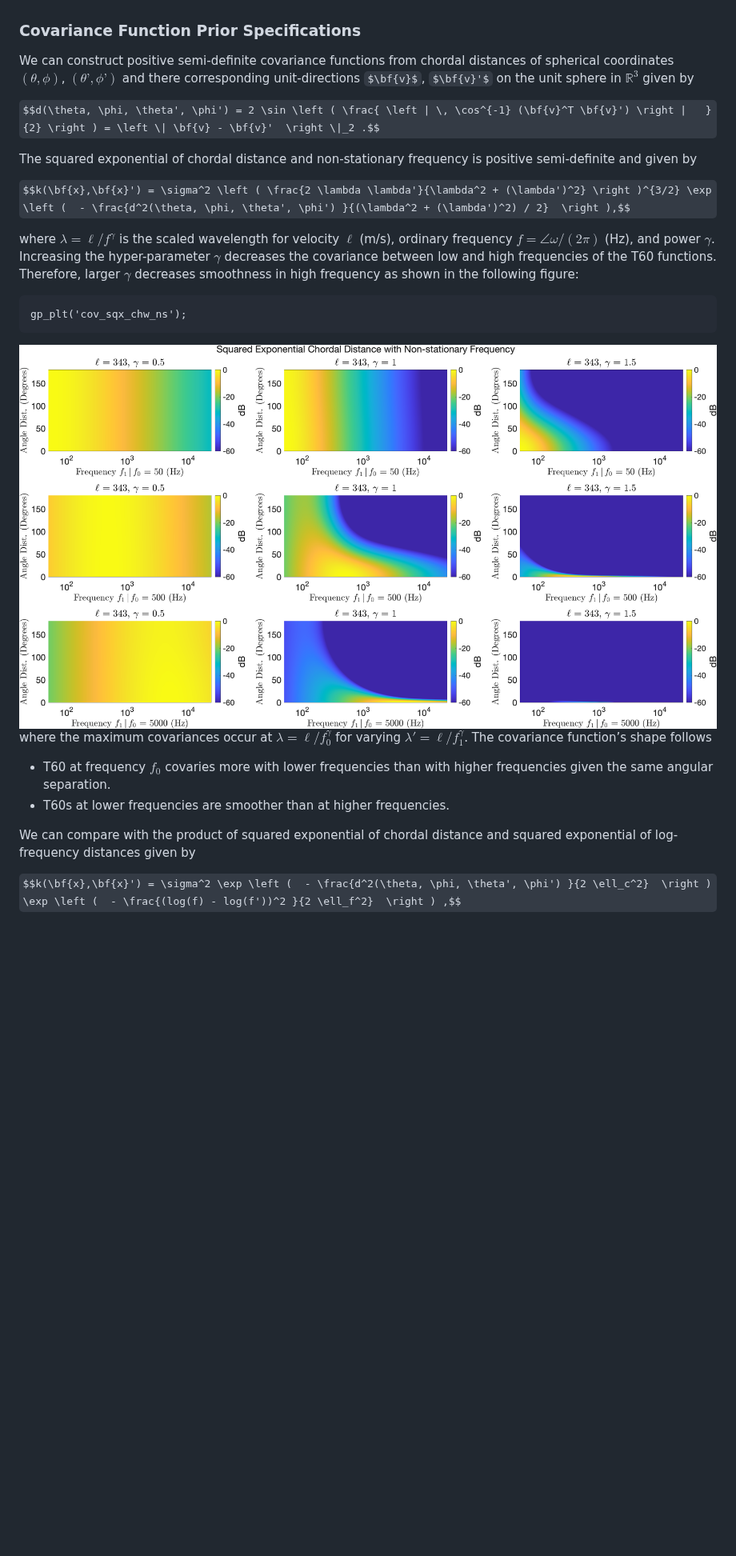
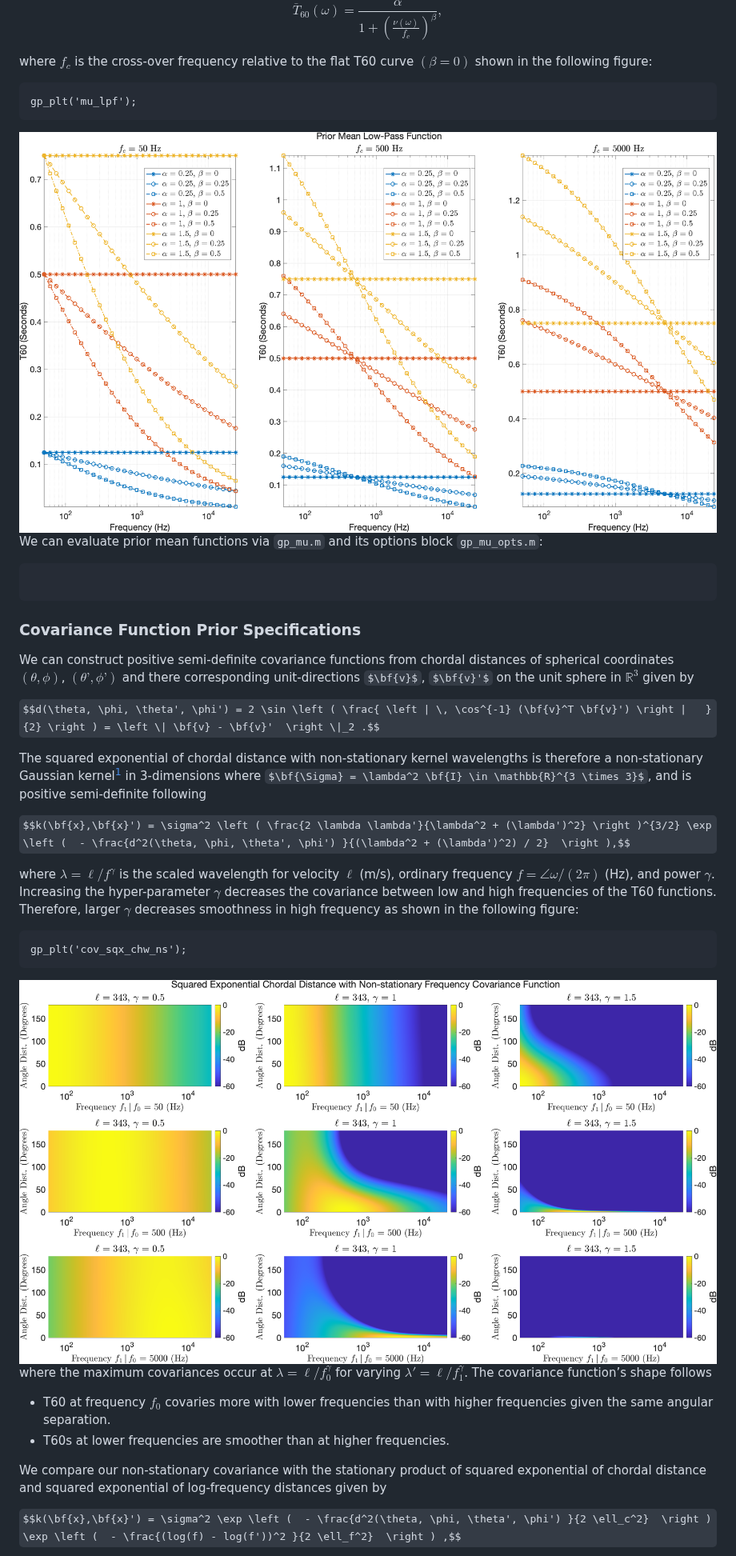
Before and after one commit to yluo1/SH-IRT, a Markdown page: tutorial_t60_aug.md, the part around one of its changes. Shown at 80% size. GitHub-like rendering; pictures changed too: figs/figs_t60/cov_sqx_chw_ns_1.png, figs/figs_t60/mu_lpf_1.png (added); some formulas as TeX source; blank space fills up the shorter version.

Commit message:
update markdown T60 tutorial and gp prior function plotting

````diff
--- a/tutorial_t60_aug.md
+++ b/tutorial_t60_aug.md
@@ -7,3 +30,17 @@ We can sample smooth T60 functions $T_{60}(\omega, \theta, \phi)$ of frequency a
+$$\overline{T}_{60}(\omega) =  \frac{\alpha}{1 + \left ( \frac{\nu(\omega)}{f_c}  \right )^{\beta}}, $$
+
+where $f_c$ is the cross-over frequency relative to the flat T60 curve $(\beta = 0)$ shown in the following figure:
+
+```
+gp_plt('mu_lpf');
+```
+<img src="./figs/figs_t60/mu_lpf_1.png" alt="Power Function" width="900"/>
+
+
+We can evaluate prior mean functions via `gp_mu.m` and its options block `gp_mu_opts.m`:
+```
+
+```
 
 ### Covariance Function Prior Specifications
 
@@ -11,7 +48,7 @@ We can construct positive semi-definite covariance functions from chordal distan
 
 $$d(\theta, \phi, \theta', \phi') = 2 \sin \left ( \frac{ \left | \, \cos^{-1} (\bf{v}^T \bf{v}') \right |   }{2} \right ) = \left \| \bf{v} - \bf{v}'  \right \|_2 .$$
 
-The squared exponential of chordal distance and non-stationary frequency is positive semi-definite and given by
+The squared exponential of chordal distance with non-stationary kernel wavelengths is therefore a non-stationary Gaussian kernel[^PACIOREK_NS] in 3-dimensions where $\bf{\Sigma} = \lambda^2 \bf{I} \in \mathbb{R}^{3 \times 3}$, and is positive semi-definite following
 
 $$k(\bf{x},\bf{x}') = \sigma^2 \left ( \frac{2 \lambda \lambda'}{\lambda^2 + (\lambda')^2} \right )^{3/2} \exp \left (  - \frac{d^2(\theta, \phi, \theta', \phi') }{(\lambda^2 + (\lambda')^2) / 2}  \right ),$$
 
@@ -28,7 +65,7 @@ where the maximum covariances occur at $\lambda = \ell / f_0^{\gamma}$ for varyi
 * T60s at lower frequencies are smoother than at higher frequencies.
 
 
-We can compare with the product of squared exponential of chordal distance and squared exponential of log-frequency distances given by
+We compare our non-stationary covariance with the stationary product of squared exponential of chordal distance and squared exponential of log-frequency distances given by
 
 $$k(\bf{x},\bf{x}') = \sigma^2 \exp \left (  - \frac{d^2(\theta, \phi, \theta', \phi') }{2 \ell_c^2}  \right )  \exp \left (  - \frac{(log(f) - log(f'))^2 }{2 \ell_f^2}  \right ) ,$$
 
````
Also changed, not shown: other parts of tutorial_t60_aug.md (+33 -4 lines), figs/figs_t60/mu_pow_1.png (added), 3 other files.
